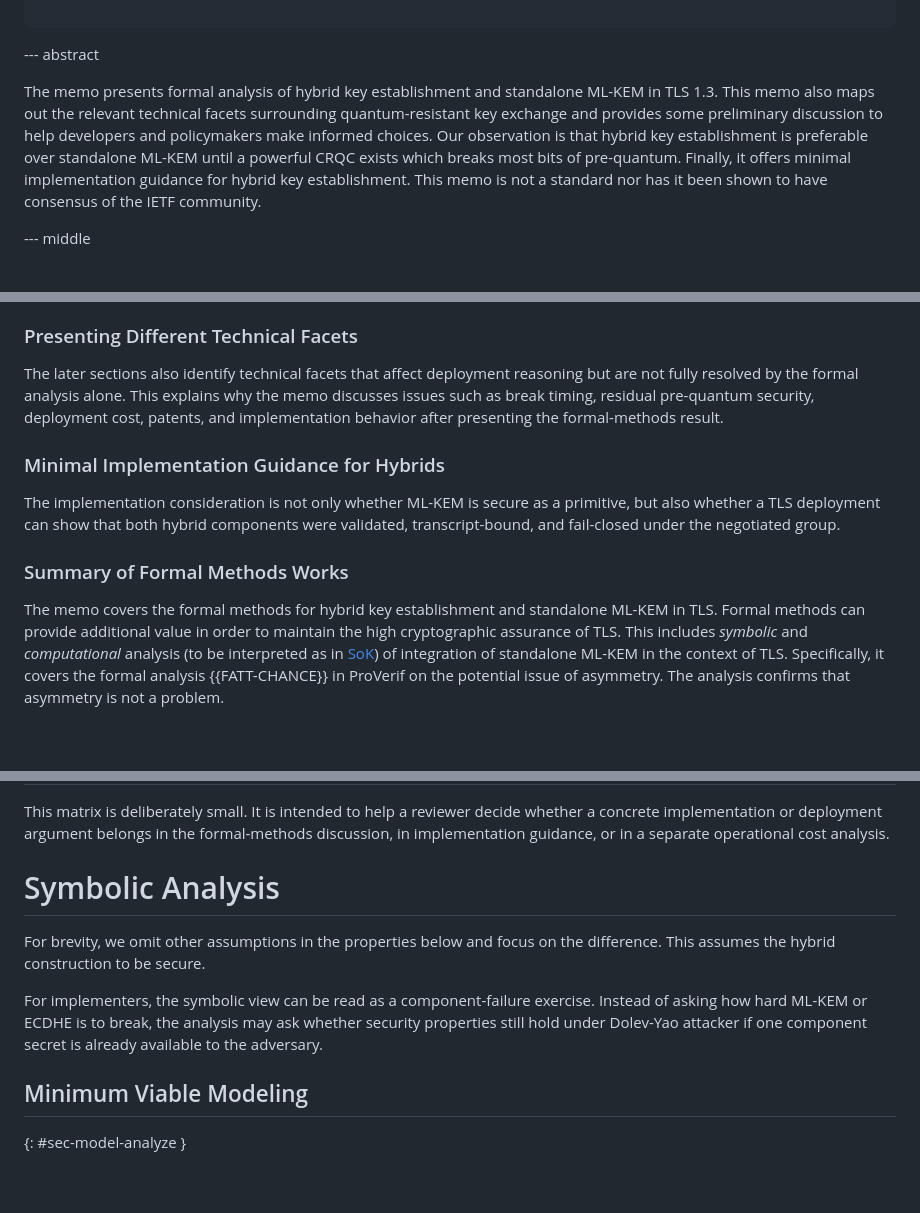
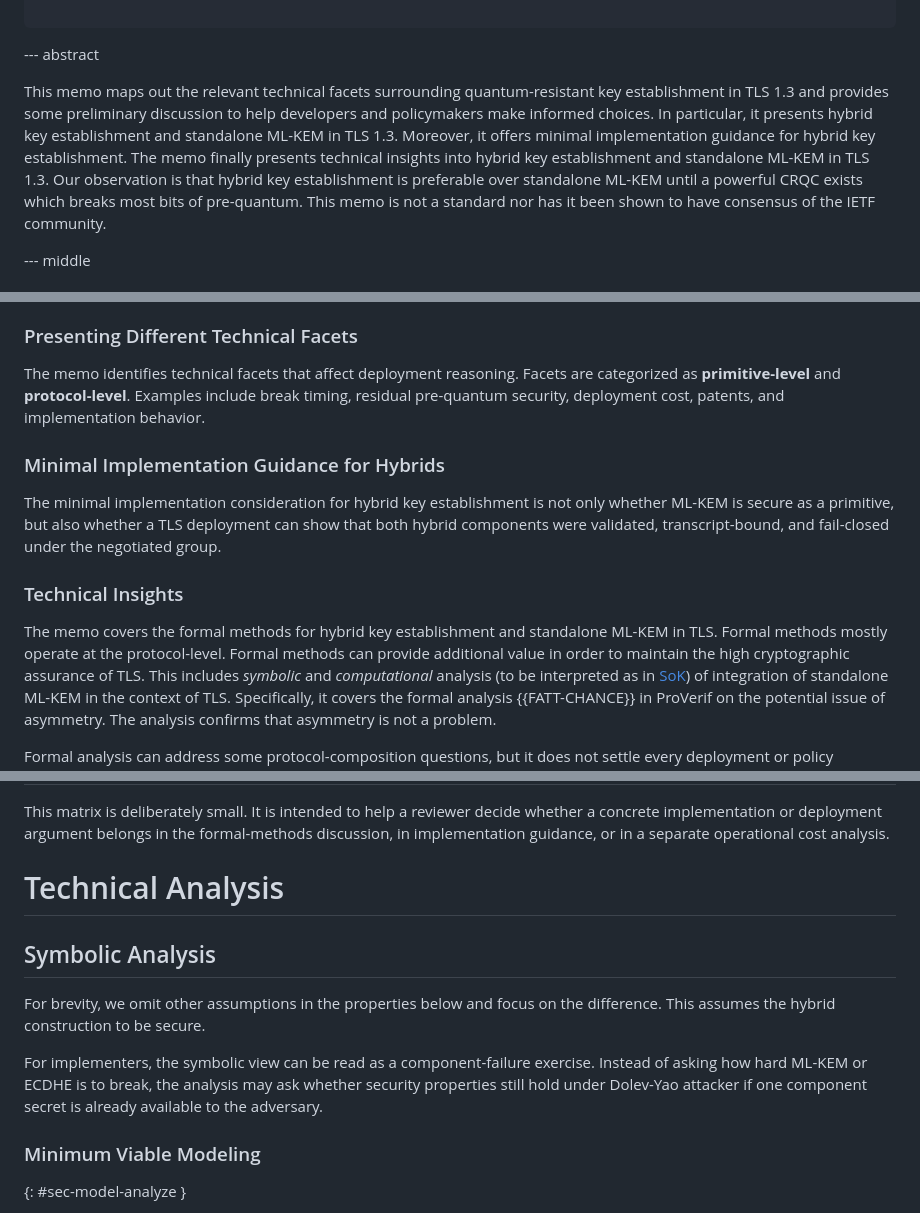
Before and after one commit to muhammad-usama-sardar/risks-of-mlkem, a Markdown page: draft-usama-tls-risks-of-mlkem.md, 3 parts joined by grey strips. GitHub-like rendering; blank space fills up the shorter version.

Commit message:
Rework Intro

```diff
--- a/draft-usama-tls-risks-of-mlkem.md
+++ b/draft-usama-tls-risks-of-mlkem.md
@@ -53,10 +53,11 @@ informative:
 
 --- abstract
 
-The memo presents formal analysis of hybrid key establishment and standalone ML-KEM in TLS 1.3.
-This memo also maps out the relevant technical facets surrounding quantum-resistant key exchange and provides some preliminary discussion to help developers and policymakers make informed choices.
+This memo maps out the relevant technical facets surrounding quantum-resistant key establishment in TLS 1.3 and provides some preliminary discussion to help developers and policymakers make informed choices.
+In particular, it presents hybrid key establishment and standalone ML-KEM in TLS 1.3.
+Moreover, it offers minimal implementation guidance for hybrid key establishment.
+The memo finally presents technical insights into hybrid key establishment and standalone ML-KEM in TLS 1.3.
 Our observation is that hybrid key establishment is preferable over standalone ML-KEM until a powerful CRQC exists which breaks most bits of pre-quantum.
-Finally, it offers minimal implementation guidance for hybrid key establishment.
 This memo is not a standard nor has it been shown to have consensus of the IETF community.
 
 --- middle
@@ -75,18 +76,20 @@ The memo serves three objectives:
 
 ### Presenting Different Technical Facets
 
-The later sections also identify technical facets that affect deployment reasoning but are not fully resolved by the formal analysis alone.
-This explains why the memo discusses issues such as break timing, residual pre-quantum security, deployment cost, patents, and implementation behavior after presenting the formal-methods result.
+The memo identifies technical facets that affect deployment reasoning.
+Facets are categorized as **primitive-level** and **protocol-level**.
+Examples include break timing, residual pre-quantum security, deployment cost, patents, and implementation behavior.
 
 ### Minimal Implementation Guidance for Hybrids
-The implementation consideration is not only whether ML-KEM is secure as a
+The minimal implementation consideration for hybrid key establishment is not only whether ML-KEM is secure as a
 primitive, but also whether a TLS deployment can show that both hybrid
 components were validated, transcript-bound, and fail-closed under the
 negotiated group.
 
-### Summary of Formal Methods Works
+### Technical Insights
 
 The memo covers the formal methods for hybrid key establishment and standalone ML-KEM in TLS.
+Formal methods mostly operate at the protocol-level.
 Formal methods can provide additional value in order to maintain the high cryptographic assurance of TLS.
 This includes *symbolic* and *computational* analysis (to be interpreted as in [SoK](https://eprint.iacr.org/2019/1393.pdf)) of integration of standalone ML-KEM in the context of TLS.
 Specifically, it covers the formal analysis {{FATT-CHANCE}} in ProVerif on the potential issue of asymmetry.
@@ -352,14 +355,16 @@ in the formal-methods discussion, in implementation guidance, or in a
 separate operational cost analysis.
 
 
-# Symbolic Analysis
+# Technical Analysis
+
+## Symbolic Analysis
 For brevity, we omit other assumptions in the properties below and focus on the difference.
 This assumes the hybrid construction to be secure.
 
 For implementers, the symbolic view can be read as a component-failure exercise.
 Instead of asking how hard ML-KEM or ECDHE is to break, the analysis may ask whether security properties still hold under Dolev-Yao attacker if one component secret is already available to the adversary.
 
-## Minimum Viable Modeling
+### Minimum Viable Modeling
 {: #sec-model-analyze }
 
 Based on the discussion on TLS mailing-list, simply replacing ideal DHKE by ideal ML-KEM in the formal model is not very useful. We ought to focus on the more security-critical questions about integration of ML-KEM in TLS.
```
Also changed, not shown: other parts of draft-usama-tls-risks-of-mlkem.md (+7 -7 lines).
